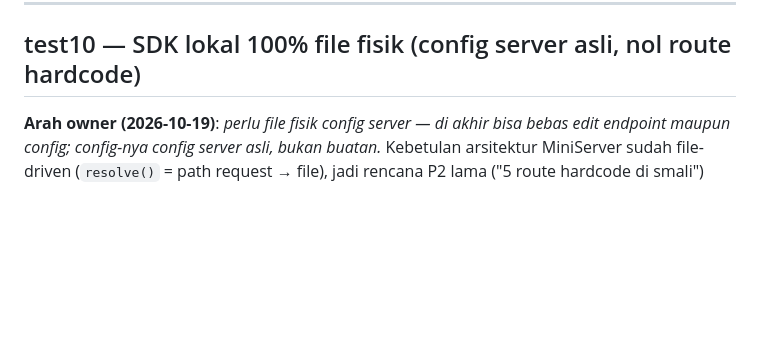
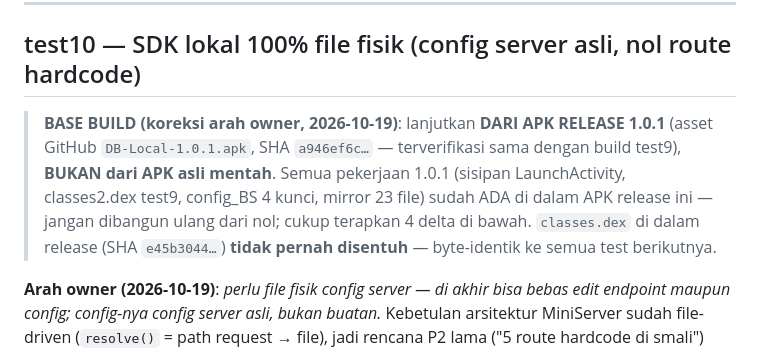
Before and after one commit to anztdree/db-apk, a Markdown page: apk/BUILD.md, the part around the change. Rendered like a GitHub page; blank space fills up the shorter version.

Commit message:
KOREKSI arah owner: base build test10 = APK RELEASE 1.0.1 (asset GitHub DB-Local-1.0.1.apk SHA a946ef6c, terunduh & diverifikasi per entry: QHinfo 22 B qsdk.t4game.com, config_BS 4 kunci lokal, mirror 23 file, classes2.dex 44339d7d=test9, 0 entry qsdk) — BUKAN rebuild dari APK asli mentah; classes.dex release (e45b3044) tak pernah disentuh; +BUILD.md blok 'BASE BUILD' di bagian test10; release offline-test10 terbukti sudah tidak ada (hanya tag tersisa)

```diff
--- a/apk/BUILD.md
+++ b/apk/BUILD.md
@@ -225,6 +225,13 @@ SHA-256 APK final: `a946ef6cc2d710e3b8812d836f654da42ec1f572370ef9f715e7ba3487c7
 
 ## test10 — SDK lokal 100% file fisik (config server asli, nol route hardcode)
 
+> **BASE BUILD (koreksi arah owner, 2026-10-19)**: lanjutkan **DARI APK RELEASE 1.0.1**
+> (asset GitHub `DB-Local-1.0.1.apk`, SHA `a946ef6c…` — terverifikasi sama dengan build test9),
+> **BUKAN dari APK asli mentah**. Semua pekerjaan 1.0.1 (sisipan LaunchActivity, classes2.dex
+> test9, config_BS 4 kunci, mirror 23 file) sudah ADA di dalam APK release ini — jangan
+> dibangun ulang dari nol; cukup terapkan 4 delta di bawah. `classes.dex` di dalam release
+> (SHA `e45b3044…`) **tidak pernah disentuh** — byte-identik ke semua test berikutnya.
+
 **Arah owner (2026-10-19)**: *perlu file fisik config server — di akhir bisa bebas edit
 endpoint maupun config; config-nya config server asli, bukan buatan.* Kebetulan arsitektur
 MiniServer sudah file-driven (`resolve()` = path request → file), jadi rencana P2 lama
```
